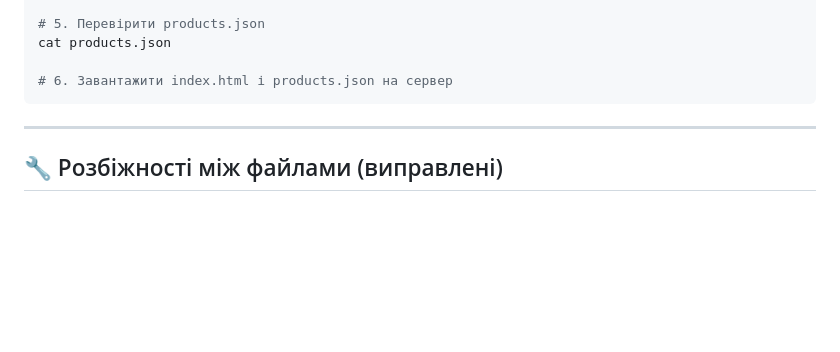
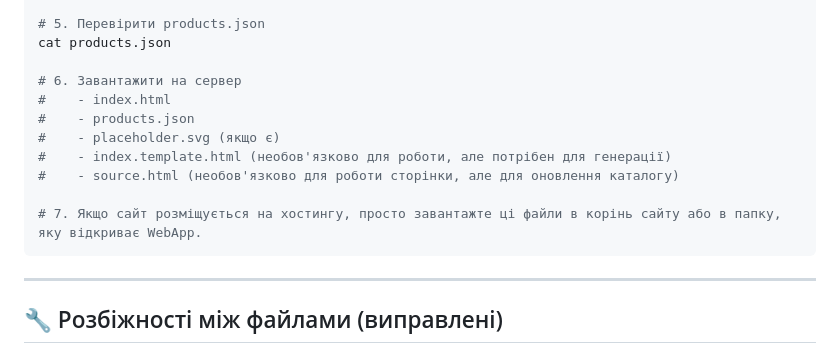
Before and after one commit to romanostafijcuk40-dev/tabakerka, a Markdown page: README.md, the part around the change. Drawn GitHub-style; blank space fills up the shorter version.

Commit message:
Clarify deployment instructions

````diff
--- a/README.md
+++ b/README.md
@@ -85,7 +85,14 @@ python parser.py
 # 5. Перевірити products.json
 cat products.json
 
-# 6. Завантажити index.html і products.json на сервер
+# 6. Завантажити на сервер
+#    - index.html
+#    - products.json
+#    - placeholder.svg (якщо є)
+#    - index.template.html (необов'язково для роботи, але потрібен для генерації)
+#    - source.html (необов'язково для роботи сторінки, але для оновлення каталогу)
+
+# 7. Якщо сайт розміщується на хостингу, просто завантажте ці файли в корінь сайту або в папку, яку відкриває WebApp.
 ```
 
 ---
````
